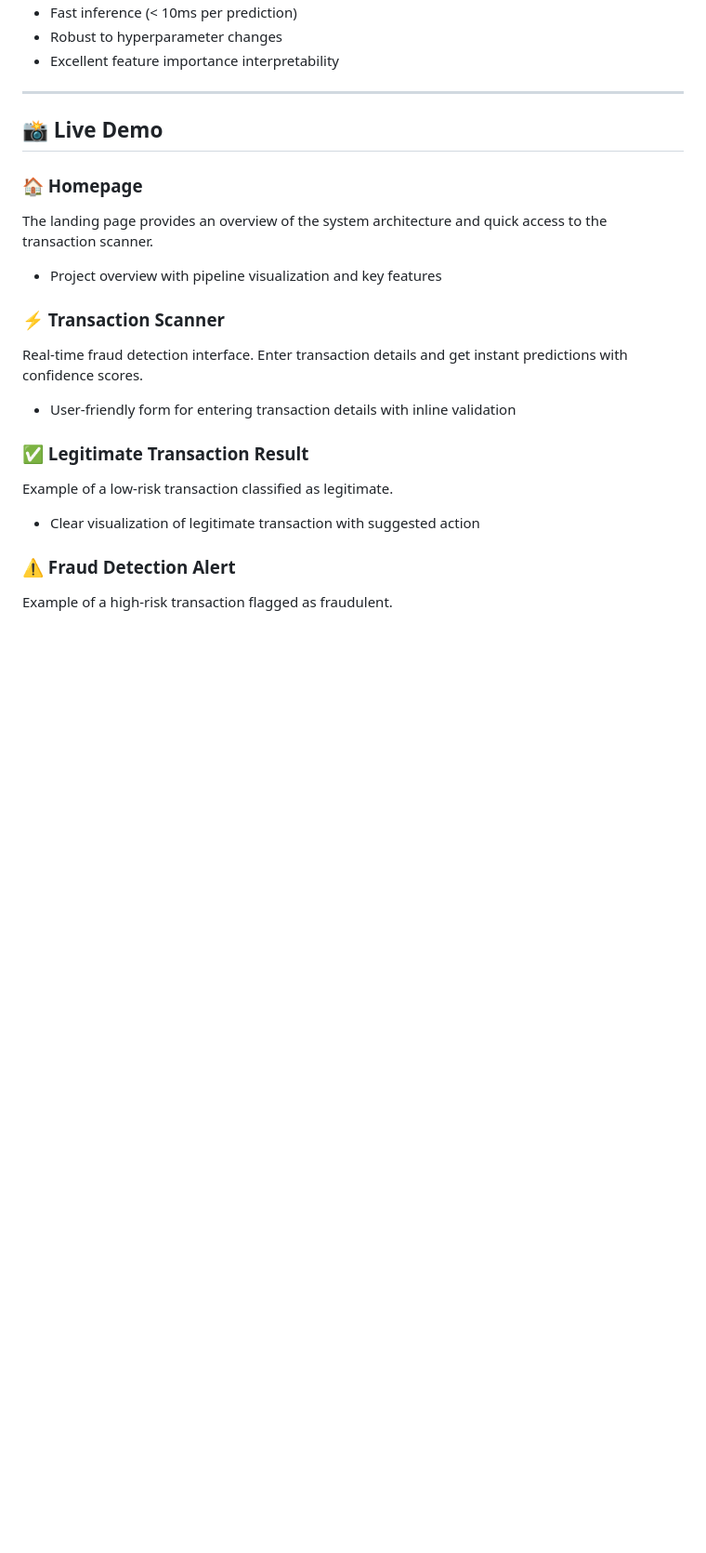
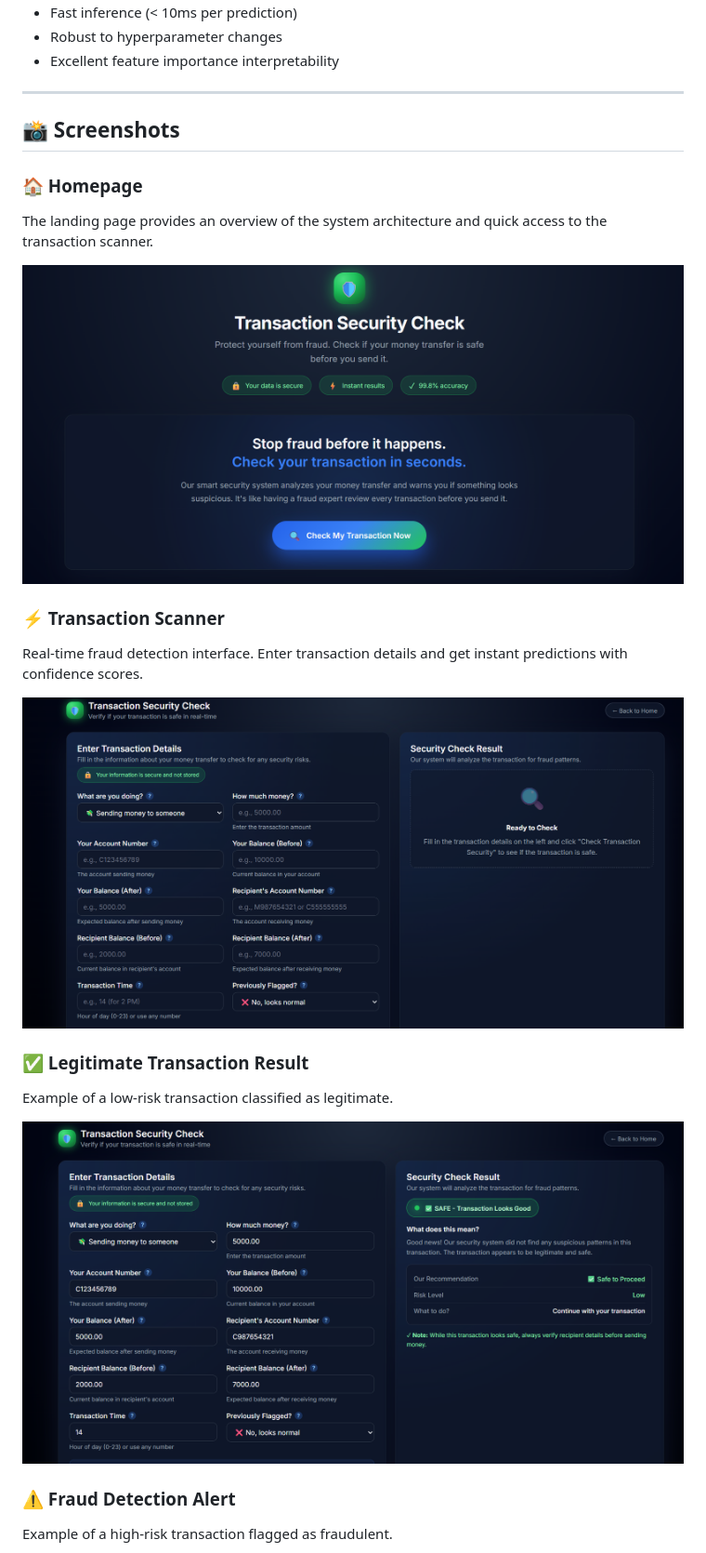
Before and after one commit to AyushPaderiya/fraud-detection-system, a Markdown page: README.md, the part around the change printed below. Shown: that part at 93% size. GitHub-like rendering; pictures changed too: assets/homepage_screenshot.png (added), assets/predict_screenshot.png (added), assets/transaction_scanner.png (added); blank space fills up the shorter version.

Commit message:
Add screenshots for README

```diff
--- a/README.md
+++ b/README.md
@@ -510,25 +510,25 @@ Actual Legit 1270000 0     ← Zero false positives
 
 ---
 
-## 📸 Live Demo
+## 📸 Screenshots
 
 ### 🏠 Homepage
 
 The landing page provides an overview of the system architecture and quick access to the transaction scanner.
 
-- Project overview with pipeline visualization and key features
+![Homepage Screenshot](assets/homepage_screenshot.png)
 
 ### ⚡ Transaction Scanner
 
 Real-time fraud detection interface. Enter transaction details and get instant predictions with confidence scores.
 
-- User-friendly form for entering transaction details with inline validation
+![Transaction Scanner](assets/transaction_scanner.png)
 
 ### ✅ Legitimate Transaction Result
 
 Example of a low-risk transaction classified as legitimate.
 
-- Clear visualization of legitimate transaction with suggested action
+![Legitimate Transaction](assets/predict_screenshot.png)
 
 ### ⚠️ Fraud Detection Alert
 
```
Also changed, not shown: other parts of README.md (+1 -7 lines), assets/fraud_alert.png (added).
